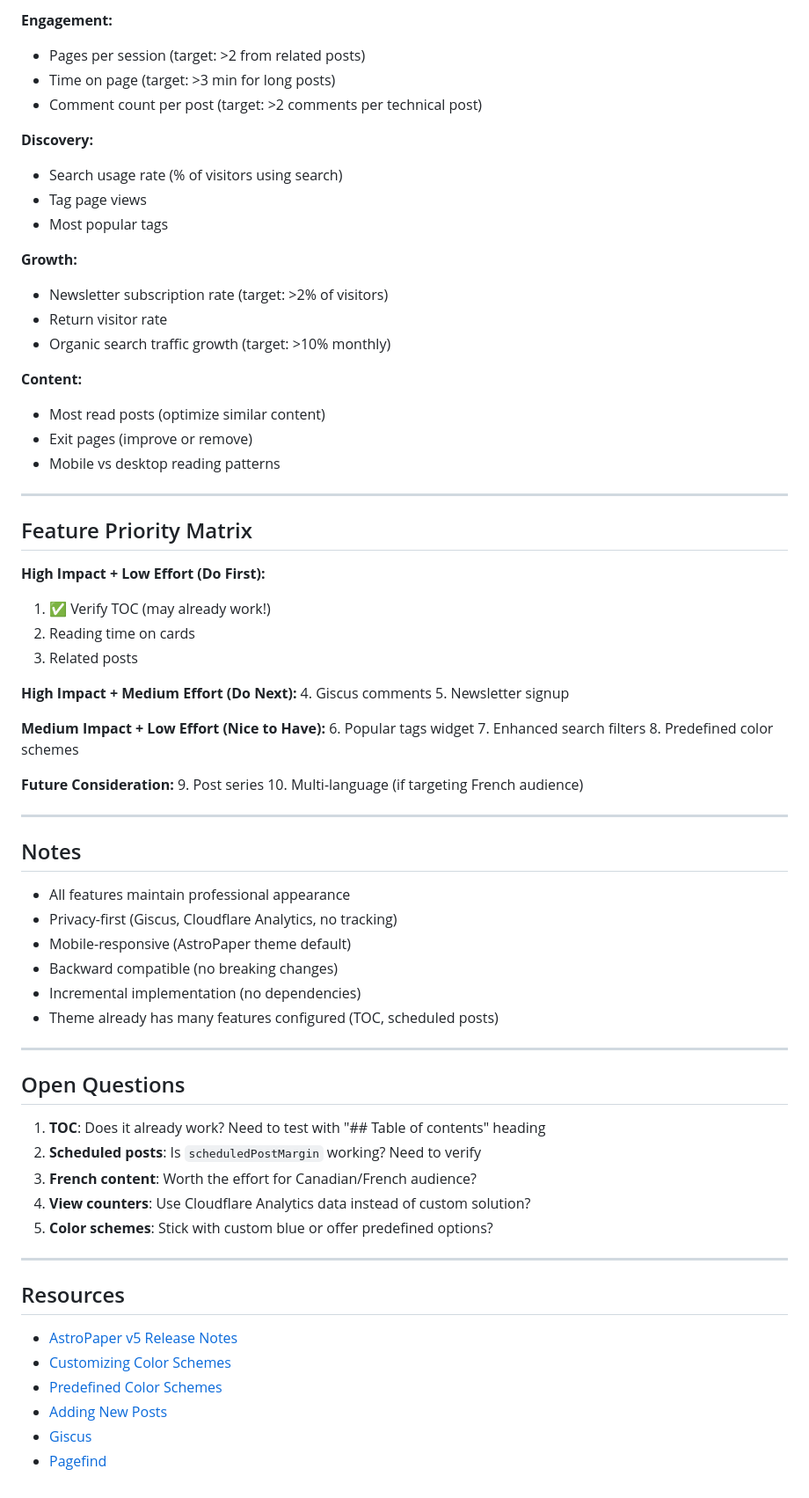
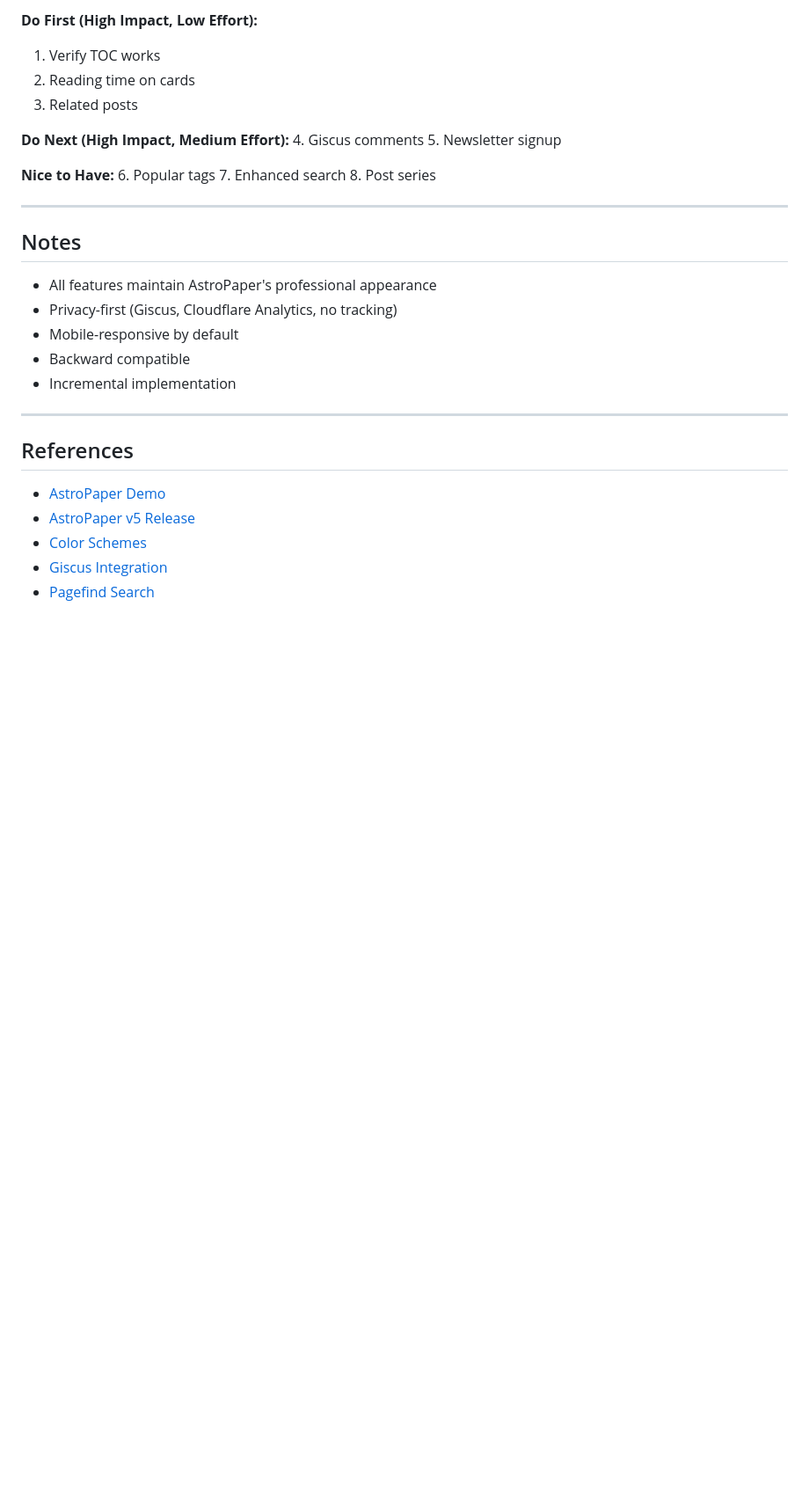
Before and after one commit to clouatre-labs/clouatre.ca, a Markdown page: docs/ROADMAP.md, the part around one of its changes. Shown at 88% size. Rendered like a GitHub page; blank space fills up the shorter version.

```diff
--- a/docs/ROADMAP.md
+++ b/docs/ROADMAP.md
@@ -369,73 +180,33 @@ Track in Google Search Console & Cloudflare Web Analytics:
-**Engagement:**
-- Pages per session (target: >2 from related posts)
-- Time on page (target: >3 min for long posts)
-- Comment count per post (target: >2 comments per technical post)
-
-**Discovery:**
-- Search usage rate (% of visitors using search)
-- Tag page views
-- Most popular tags
-
-**Growth:**
-- Newsletter subscription rate (target: >2% of visitors)
-- Return visitor rate
-- Organic search traffic growth (target: >10% monthly)
-
-**Content:**
-- Most read posts (optimize similar content)
-- Exit pages (improve or remove)
-- Mobile vs desktop reading patterns
-
----
-
-## Feature Priority Matrix
-
-**High Impact + Low Effort (Do First):**
-1. ✅ Verify TOC (may already work!)
+**Do First (High Impact, Low Effort):**
+1. Verify TOC works
 2. Reading time on cards
 3. Related posts
 
-**High Impact + Medium Effort (Do Next):**
+**Do Next (High Impact, Medium Effort):**
 4. Giscus comments
 5. Newsletter signup
 
-**Medium Impact + Low Effort (Nice to Have):**
-6. Popular tags widget
-7. Enhanced search filters
-8. Predefined color schemes
-
-**Future Consideration:**
-9. Post series
-10. Multi-language (if targeting French audience)
+**Nice to Have:**
+6. Popular tags
+7. Enhanced search
+8. Post series
 
 ---
 
 ## Notes
 
-- All features maintain professional appearance
+- All features maintain AstroPaper's professional appearance
 - Privacy-first (Giscus, Cloudflare Analytics, no tracking)
-- Mobile-responsive (AstroPaper theme default)
-- Backward compatible (no breaking changes)
-- Incremental implementation (no dependencies)
-- Theme already has many features configured (TOC, scheduled posts)
+- Mobile-responsive by default
+- Backward compatible
+- Incremental implementation
 
 ---
 
-## Open Questions
+## References
 
-1. **TOC**: Does it already work? Need to test with "## Table of contents" heading
-2. **Scheduled posts**: Is `scheduledPostMargin` working? Need to verify
-3. **French content**: Worth the effort for Canadian/French audience?
-4. **View counters**: Use Cloudflare Analytics data instead of custom solution?
-5. **Color schemes**: Stick with custom blue or offer predefined options?
-
----
-
-## Resources
-
-- [AstroPaper v5 Release Notes](https://astro-paper.pages.dev/posts/astro-paper-v5/)
-- [Customizing Color Schemes](https://astro-paper.pages.dev/posts/customizing-astropaper-theme-color-schemes/)
-- [Predefined Color Schemes](https://astro-paper.pages.dev/posts/predefined-color-schemes/)
-- [Adding New Posts](https://astro-paper.pages.dev/posts/adding-new-posts-in-astropaper-theme/)
-- [Giscus](https://giscus.app/)
-- [Pagefind](https://pagefind.app/)
+- [AstroPaper Demo](https://astro-paper.pages.dev/)
+- [AstroPaper v5 Release](https://astro-paper.pages.dev/posts/astro-paper-v5/)
+- [Color Schemes](https://astro-paper.pages.dev/posts/customizing-astropaper-theme-color-schemes/)
+- [Giscus Integration](https://astro-paper.pages.dev/posts/how-to-integrate-giscus-comments/)
+- [Pagefind Search](https://pagefind.app/)
```
Also changed, not shown: other parts of docs/ROADMAP.md (+99 -288 lines).
